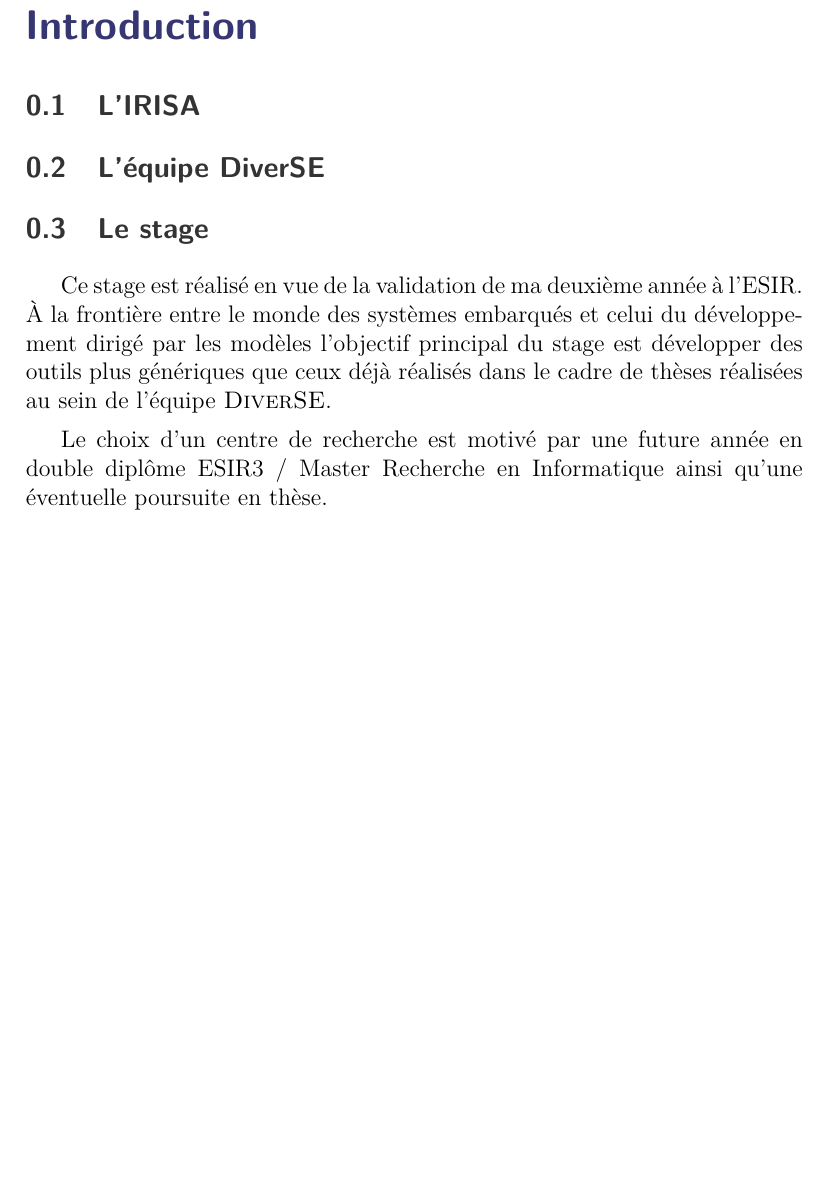
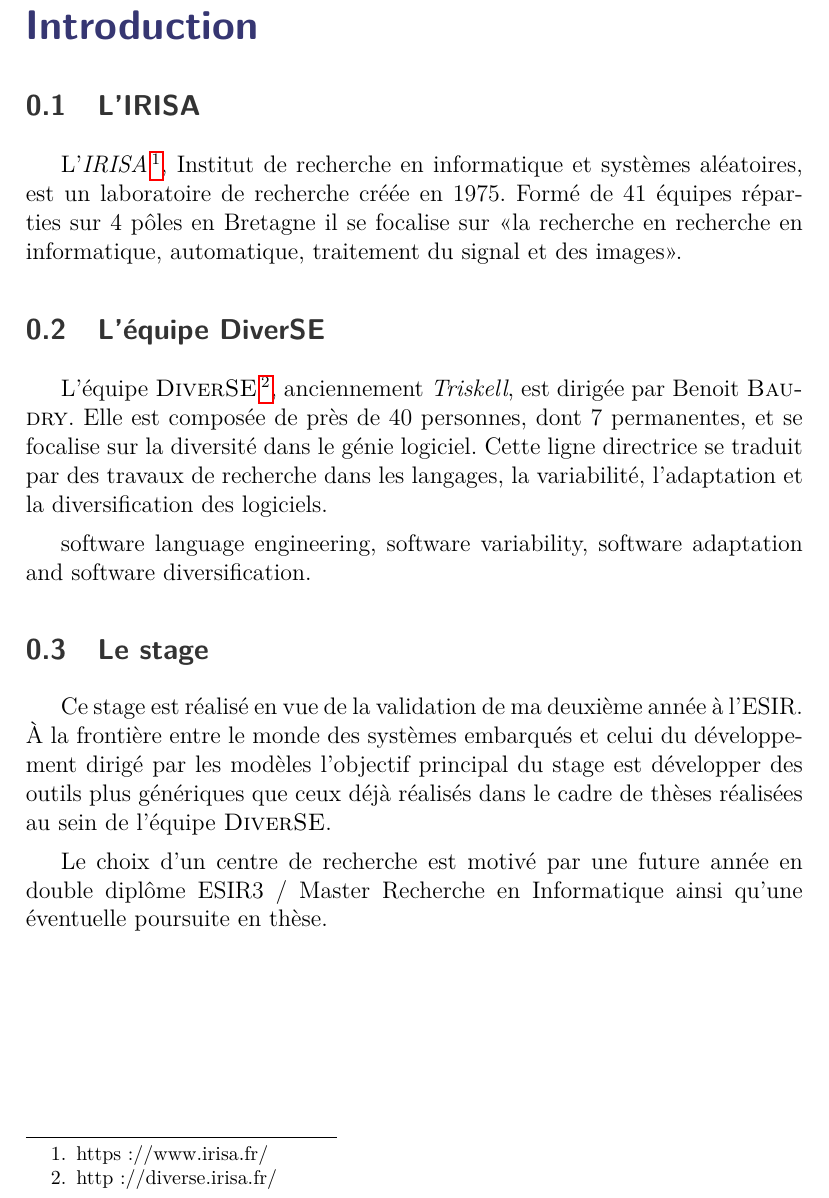
Before and after one commit to AlexandreRio/rapport-de-stage-2015, a LaTeX document (rapport.tex, which reads introduction.tex, macro.tex): part of page 5 of 36, cut so that both start at the same text, the shorter picture padded with empty space. Compiled offline with pdfLaTeX.

Commit message:
write intro

```diff
--- a/introduction.tex
+++ b/introduction.tex
@@ -4,9 +4,14 @@
 
 \subsection{L'IRISA}
 
+L'\emph{IRISA}\footnote{https://www.irisa.fr/}, Institut de recherche en informatique et systèmes aléatoires, est un laboratoire de recherche créée en 1975. Formé de 41 équipes réparties sur 4 pôles en Bretagne il se focalise sur «la recherche en recherche en informatique, automatique, traitement du signal et des images».
+
 \subsection{L'équipe \diver}
 
-% ref la page interne http://diverse.irisa.fr/
+L'équipe \diver\footnote{http://diverse.irisa.fr/}, anciennement \emph{Triskell}, est dirigée par Benoit \textsc{Baudry}. Elle est composée de près de 40 personnes, dont 7 permanentes, et se focalise sur la diversité dans le génie logiciel. Cette ligne directrice se traduit par des travaux de recherche dans les langages, la variabilité, l'adaptation et la diversification des logiciels.
+
+
+ software language engineering, software variability, software adaptation and software diversification.
 
 \subsection{Le stage}
 Ce stage est réalisé en vue de la validation de ma deuxième année à l'ESIR. À la frontière entre le monde des systèmes embarqués et celui du développement dirigé par les modèles l'objectif principal du stage est développer des outils plus génériques que ceux déjà réalisés dans le cadre de thèses réalisées au sein de l'équipe \diver.
--- a/macro.tex
+++ b/macro.tex
@@ -2,5 +2,6 @@
 \newcommand{\rI}{Rennes~1 }
 \newcommand{\urI}{Université de \rI }
 \newcommand{\diver}{\textsc{DiverSE}}
-\newcommand{\paco}{Francisco Javier Acosta Padilla }
-\newcommand{\johann}{Johann Bourcier}
+\newcommand{\johann}{Johann \textsc{Bourcier}}
+\newcommand{\paco}{Francisco Javier \textsc{Acosta Padilla} }
+\newcommand{\inti}{Inti \textsc{Gonzales Herrera}}
```
Also changed, not shown: remerciements.tex (+1 -1 lines).
